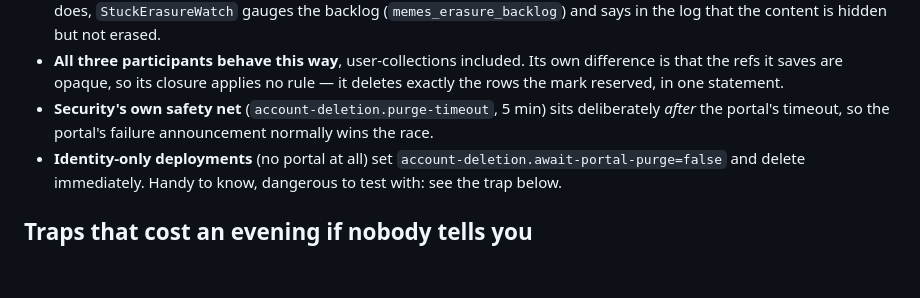
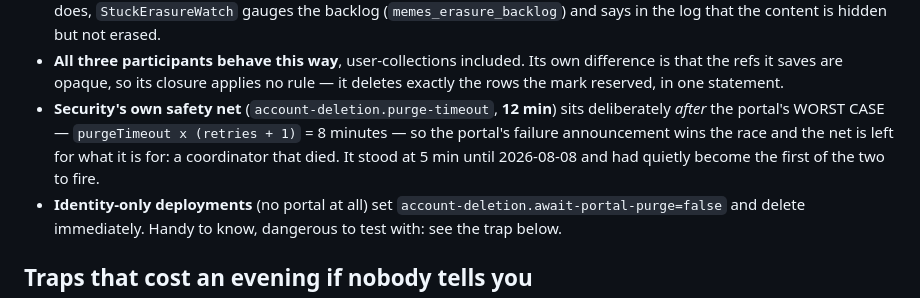
Before and after one commit to jrobertgardzinski/microservice-memes, a Markdown page: docs/account-deletion-across-services.md, the part around the change. GitHub-like rendering; blank space fills up the shorter version.

Commit message:
Diagram nadąża za podniesioną siatką security (12 min, nie 5)
Siatka stoi teraz PO najgorszym przypadku portalu (purgeTimeout × (retries+1) = 8 minut), więc
werdykt portalu znów wygrywa wyścig. Do 2026-08-08 stała na pięciu i po cichu odpalała pierwsza.

Co-Authored-By: Claude Opus 5 <noreply@anthropic.com>

```diff
--- a/docs/account-deletion-across-services.md
+++ b/docs/account-deletion-across-services.md
@@ -109,8 +109,10 @@ And the road NOT taken — the same picture when a participant stays silent:
 - **All three participants behave this way**, user-collections included. Its own difference is
   that the refs it saves are opaque, so its closure applies no rule — it deletes exactly the rows
   the mark reserved, in one statement.
-- **Security's own safety net** (`account-deletion.purge-timeout`, 5 min) sits deliberately
-  *after* the portal's timeout, so the portal's failure announcement normally wins the race.
+- **Security's own safety net** (`account-deletion.purge-timeout`, **12 min**) sits deliberately
+  *after* the portal's WORST CASE — `purgeTimeout x (retries + 1)` = 8 minutes — so the portal's
+  failure announcement wins the race and the net is left for what it is for: a coordinator that
+  died. It stood at 5 min until 2026-08-08 and had quietly become the first of the two to fire.
 - **Identity-only deployments** (no portal at all) set `account-deletion.await-portal-purge=false`
   and delete immediately. Handy to know, dangerous to test with: see the trap below.
 
```
